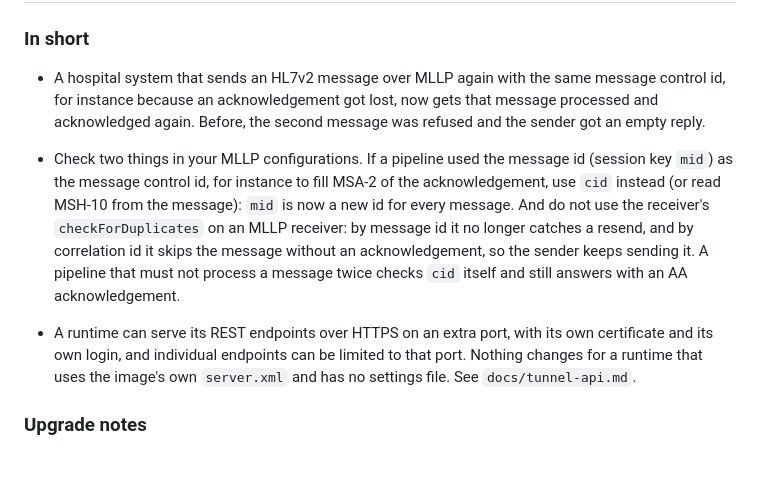
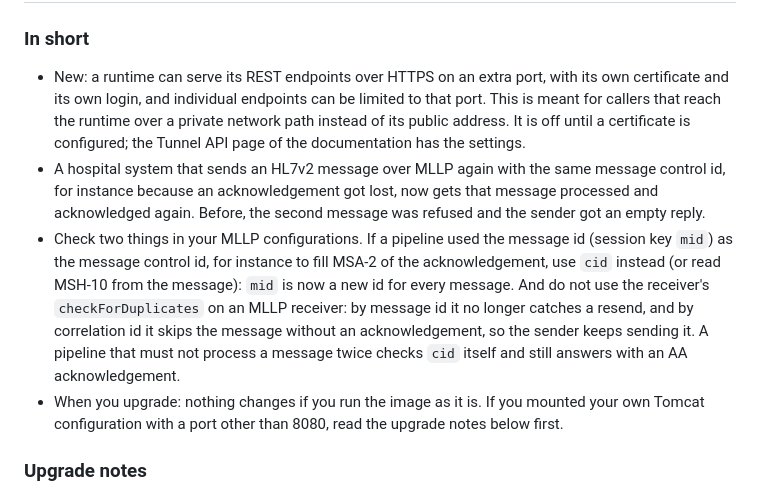
Before and after one commit to viscosiety/viscosuite, a Markdown page: CHANGELOG.md, the part around one of its changes. Drawn GitHub-style; blank space fills up the shorter version.

Commit message:
chore: release 1.2.0
Co-Authored-By: Claude Fable 5.2 <noreply@anthropic.com>

```diff
--- a/CHANGELOG.md
+++ b/CHANGELOG.md
@@ -10,4 +12,8 @@ major version).
 ### In short
+- New: a runtime can serve its REST endpoints over HTTPS on an extra port, with its own certificate and its own
+  login, and individual endpoints can be limited to that port. This is meant for callers that reach the runtime
+  over a private network path instead of its public address. It is off until a certificate is configured; the
+  Tunnel API page of the documentation has the settings.
 - A hospital system that sends an HL7v2 message over MLLP again with the same message control id,
   for instance because an acknowledgement got lost, now gets that message processed and acknowledged again.
   Before, the second message was refused and the sender got an empty reply.
@@ -17,10 +23,8 @@ major version).
   `checkForDuplicates` on an MLLP receiver: by message id it no longer catches a resend, and by correlation
   id it skips the message without an acknowledgement, so the sender keeps sending it. A pipeline that must
   not process a message twice checks `cid` itself and still answers with an AA acknowledgement.
-
-- A runtime can serve its REST endpoints over HTTPS on an extra port, with its own certificate and its own
-  login, and individual endpoints can be limited to that port. Nothing changes for a runtime that uses the
-  image's own `server.xml` and has no settings file. See `docs/tunnel-api.md`.
+- When you upgrade: nothing changes if you run the image as it is. If you mounted your own Tomcat configuration
+  with a port other than 8080, read the upgrade notes below first.
 
 ### Upgrade notes
 - **Own `server.xml` with another port.** The image's routing rules now treat every Tomcat port other than 8080 as
```
Also changed, not shown: other parts of CHANGELOG.md (+2 -0 lines), README.md (+1 -1 lines).
